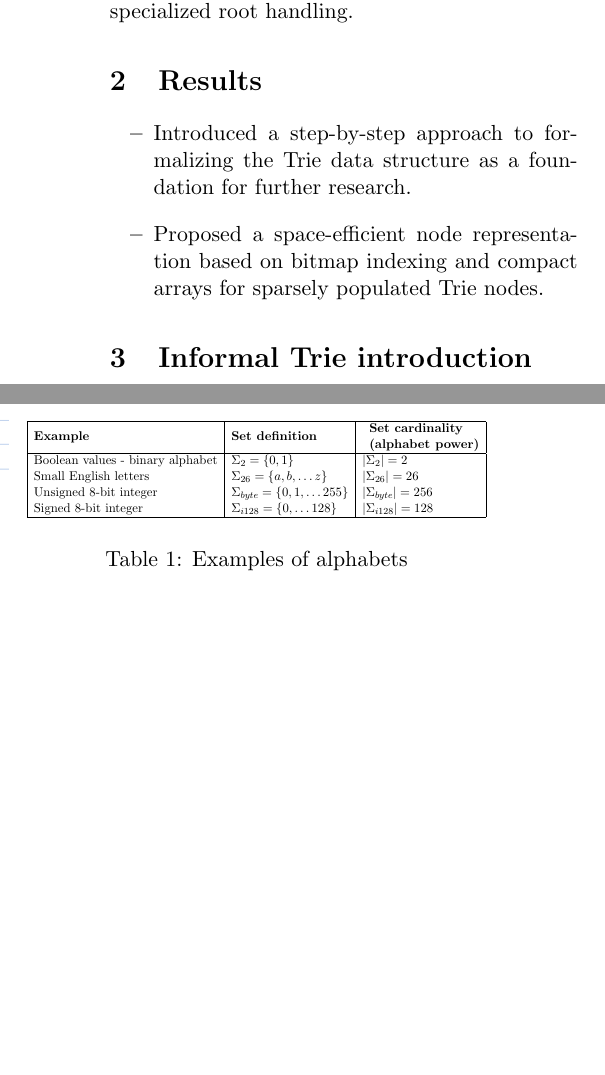
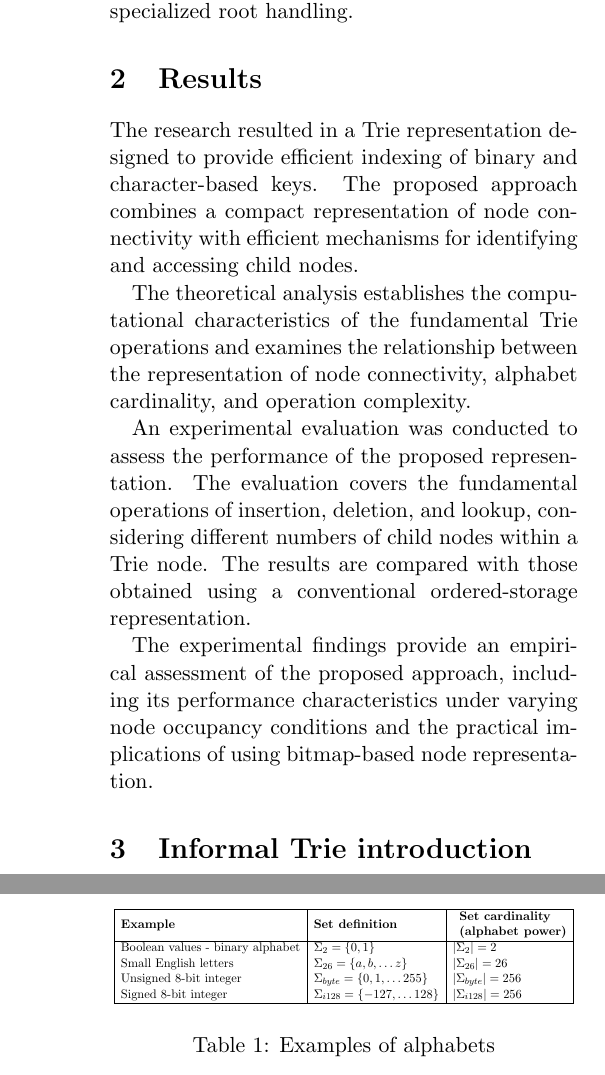
Before and after one commit to mvoronoy/Art.Trie, a LaTeX document (trie-01_Index_Representation/trie-01_Index_Representation.tex): two parts of the columns of pages 2 and 3 of 12 before the commit and two parts of the columns of pages 2 and 4 of 12 after it, joined at a grey line, cut so that both start at the same text, the shorter picture padded with empty space. Compiled offline with pdfLaTeX.

Commit message:
Addressed review comments for "Result" section.

```diff
--- a/trie-01_Index_Representation/trie-01_Index_Representation.tex
+++ b/trie-01_Index_Representation/trie-01_Index_Representation.tex
@@ -103,14 +103,25 @@
     through sparse-node compression, bit-indexed navigation, and specialized root handling.
 
 
-    \section{Results}\label{sec2}
+    \section{Results}\label{sec:results}
+        The research resulted in a Trie representation designed to provide efficient indexing of
+        binary and character-based keys. The proposed approach combines a compact representation of node
+        connectivity with efficient mechanisms for identifying and accessing child nodes.
 
-    \begin{itemize}
-        \item Introduced a step-by-step approach to formalizing the Trie data structure as a foundation for further research.
-        \item Proposed a space-efficient node representation based on bitmap indexing and compact arrays for sparsely populated Trie nodes.
-    \end{itemize}
+        The theoretical analysis establishes the computational characteristics of the fundamental Trie operations
+        and examines the relationship between the representation of node connectivity,
+        alphabet cardinality, and operation complexity.
 
-    \section{Informal Trie introduction}\label{informal_intro}
+        An experimental evaluation was conducted to assess the performance of the proposed representation.
+        The evaluation covers the fundamental operations of insertion, deletion, and lookup,
+        considering different numbers of child nodes within a Trie node. The results are compared with
+        those obtained using a conventional ordered-storage representation.
+
+        The experimental findings provide an empirical assessment of the proposed approach,
+        including its performance characteristics under varying node occupancy conditions and the practical
+        implications of using bitmap-based node representation.
+
+    \section{Informal Trie introduction}\label{sec:informal_intro}
 
     A Trie, also known as a prefix tree or digital tree, is a tree-based data structure
     originally developed for storing and efficiently retrieving strings. Unlike
@@ -263,8 +274,8 @@
             \(\left| \Sigma_{byte} \right| = 256\) \\
 % 4.
             Signed 8-bit integer &
-            \(\Sigma_{i128} = \{ 0,\dots128\}\)&
-            \(\left| \Sigma_{i128} \right| = 128\) \\
+            \(\Sigma_{i128} = \{ -127,\dots128\}\)&
+            \(\left| \Sigma_{i128} \right| = 256\) \\
             \hline
         \end{tabular}
         }
```
